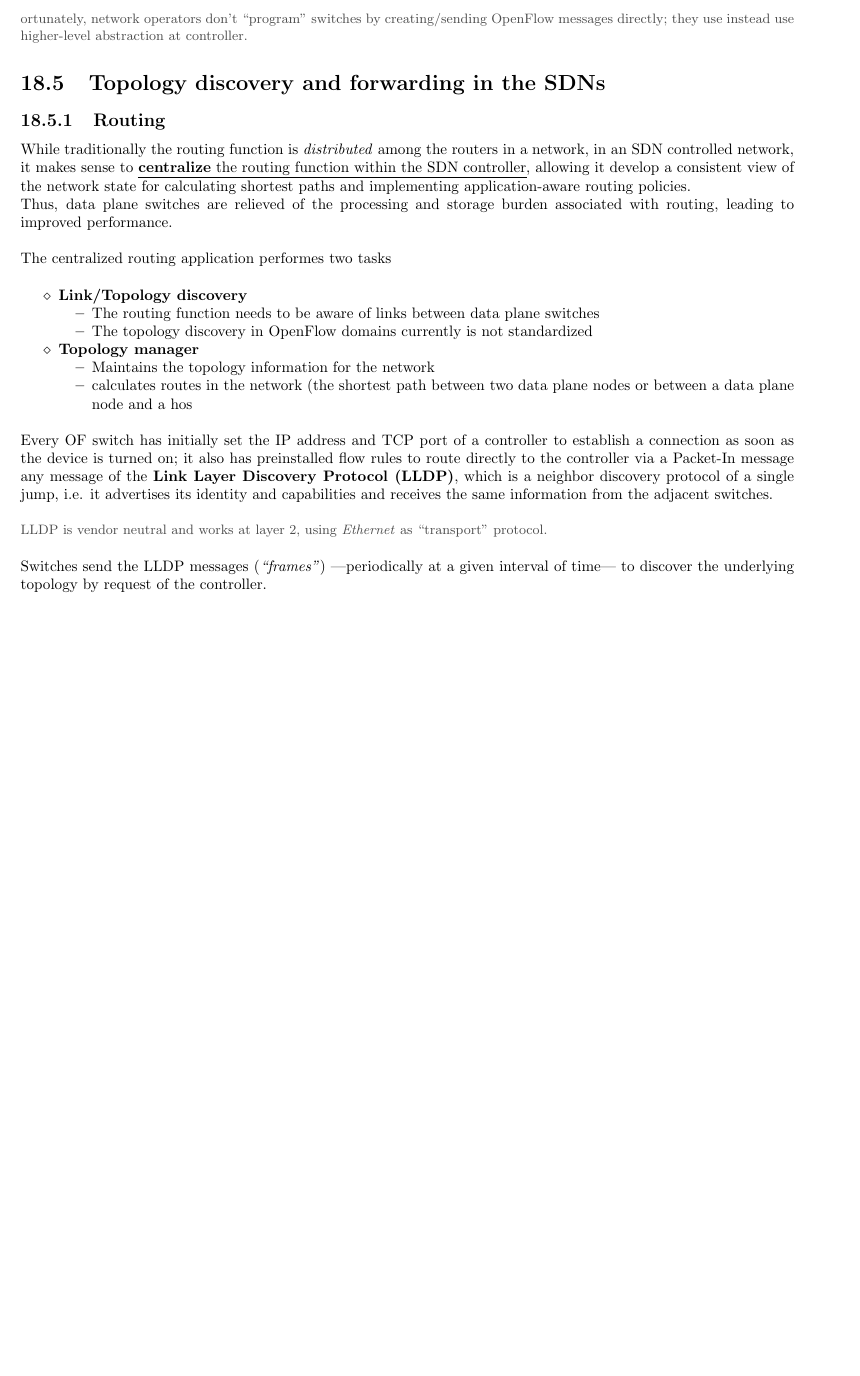
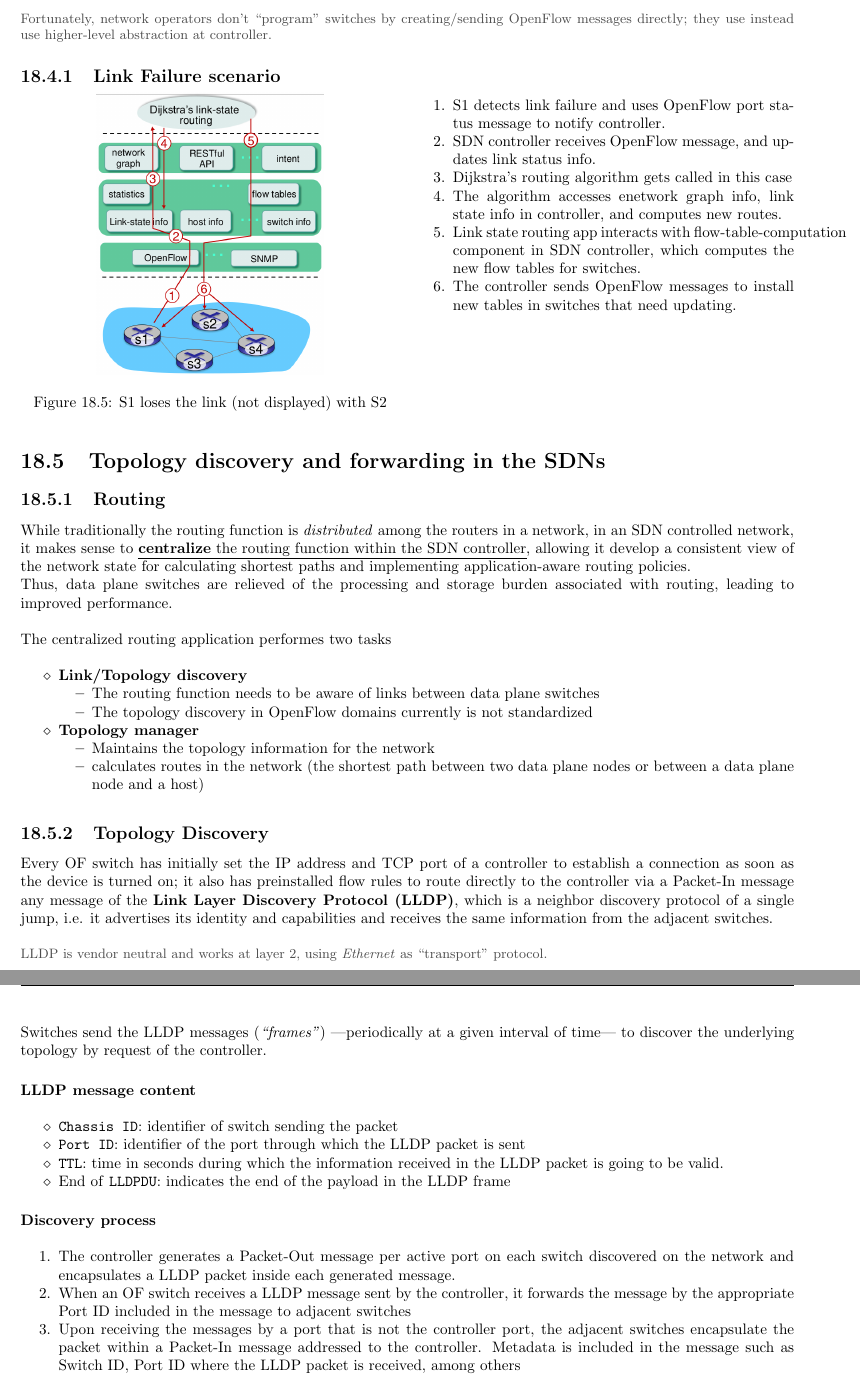
Before and after one commit to frenzis01/UniPi-Notes, a LaTeX thesis (MCPS - Mobile and Cyber Physical Systems/main.tex, which reads MCPS - Mobile and Cyber Physical Systems/chapters/B/4.tex): part of page 103 of 115 before the commit and two parts of pages 103 and 104 of 118 after it, the two joined at a grey line, cut so that both start at the same text, the shorter picture padded with empty space. Compiled offline with pdfLaTeX.

Commit message:
reviewing

```diff
--- a/MCPS - Mobile and Cyber Physical Systems/chapters/B/4.tex
+++ b/MCPS - Mobile and Cyber Physical Systems/chapters/B/4.tex
@@ -184,7 +187,28 @@ The Openflow protocol operates between acontroller and switches using TCP (optio
    \end{enumerate}
    \item Symmetric (misc.)
 \end{enumerate}
-\note{ortunately, network operators don’t “program” switches by creating/sending OpenFlow messages directly; they use instead use higher-level abstraction at controller.}
+\note{Fortunately, network operators don't ``program'' switches by creating/sending OpenFlow messages directly; they use instead use higher-level abstraction at controller.}
+
+\subsection{Link Failure scenario}
+\begin{paracol}{2}
+
+   \begin{figure}[htbp]
+      \centering
+      \includegraphics{images/sdn_linkdown.png}
+      \caption{S1 loses the link (not displayed) with S2}
+      \label{fig:sdn_linkdown}
+      \end{figure}
+   \switchcolumn
+   \begin{enumerate}
+      \item S1 detects link failure and uses OpenFlow port status message to notify controller.
+      \item SDN controller receives OpenFlow message, and updates link status info.
+      \item Dijkstra's routing algorithm gets called in this case
+      \item The algorithm accesses enetwork graph info, link state info in controller, and computes new routes.
+      \item Link state routing app interacts with flow-table-computation component in SDN controller, which computes the new flow tables for switches.
+      \item The controller sends OpenFlow messages to install new tables in switches that need updating.
+   \end{enumerate}
+   \end{paracol}
+
 
 \section{Topology discovery and forwarding in the SDNs}
 \subsection{Routing}
@@ -202,10 +226,11 @@ The centralized routing application performes two tasks
    \begin{itemize}
       \item Maintains the topology information for the network
       \item calculates routes in the network (the shortest path between two data plane
-      nodes or between a data plane node and a hos
+      nodes or between a data plane node and a host)
    \end{itemize}
 \end{itemize}
 
+\subsection{Topology Discovery}
 Every OF switch has initially set the IP address and TCP port of a controller to establish a connection as soon as the device is turned on; it also has preinstalled flow rules to route directly to the controller via a Packet-In message any message of the \textbf{Link Layer Discovery Protocol (LLDP)}, which is a neighbor discovery protocol of a single jump, i.e. it advertises its identity and capabilities and receives the same information from the adjacent switches.
 \note{
    LLDP is vendor neutral and works at layer 2, using \textit{Ethernet} as ``transport'' protocol.
@@ -213,3 +238,18 @@ Every OF switch has initially set the IP address and TCP port of a controller to
 
 Switches send the LLDP messages (\textit{``frames''}) ---periodically at a given interval of time--- to discover the underlying topology by request of the controller.
 
+\subsubsection{LLDP message content}
+\begin{itemize}
+   \item \texttt{Chassis ID}: identifier of switch sending the packet
+   \item \texttt{Port ID}: identifier of the port through which the LLDP packet is sent
+   \item \texttt{TTL}: time in seconds during which the information received in the LLDP
+   packet is going to be valid.
+   \item End of \texttt{LLDPDU}: indicates the end of the payload in the LLDP frame
+\end{itemize}
+
+\subsubsection{Discovery process}
+\begin{enumerate}
+   \item The controller generates a Packet-Out message per active port on each switch discovered on the network and encapsulates a LLDP packet inside each generated message.
+   \item When an OF switch receives a LLDP message sent by the controller, it forwards the message by the appropriate Port ID included in the message to adjacent switches
+   \item Upon receiving the messages by a port that is not the controller port, the adjacent switches encapsulate the packet within a Packet-In message addressed to the controller. Metadata is included in the message such as Switch ID, Port ID where the LLDP packet is received, among others
+   \item When the packet comes back to the controller from an adjacent switch, the controller extracts this information, and then it knows a link exists between those switches
```
Also changed, not shown: MCPS - Mobile and Cyber Physical Systems/chapters/A/2.tex (+1 -1 lines), MCPS - Mobile and Cyber Physical Systems/chapters/B/1.tex (+3 -2 lines), MCPS - Mobile and Cyber Physical Systems/chapters/B/5.tex (+18 -25 lines), MCPS - Mobile and Cyber Physical Systems/chapters/B/7.tex (+10 -5 lines), MCPS - Mobile and Cyber Physical Systems/images/sdn_linkdown.png (added), MCPS - Mobile and Cyber Physical Systems/images/vnf_fullarch.png (added), MCPS - Mobile and Cyber Physical Systems/chapters/B/4.tex (14 more changed lines), 1 other file.
